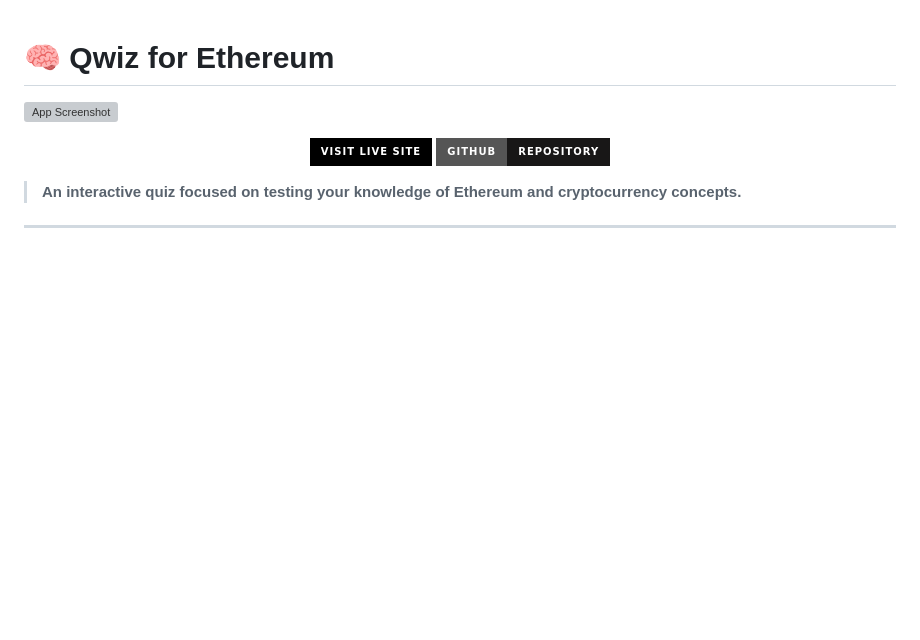
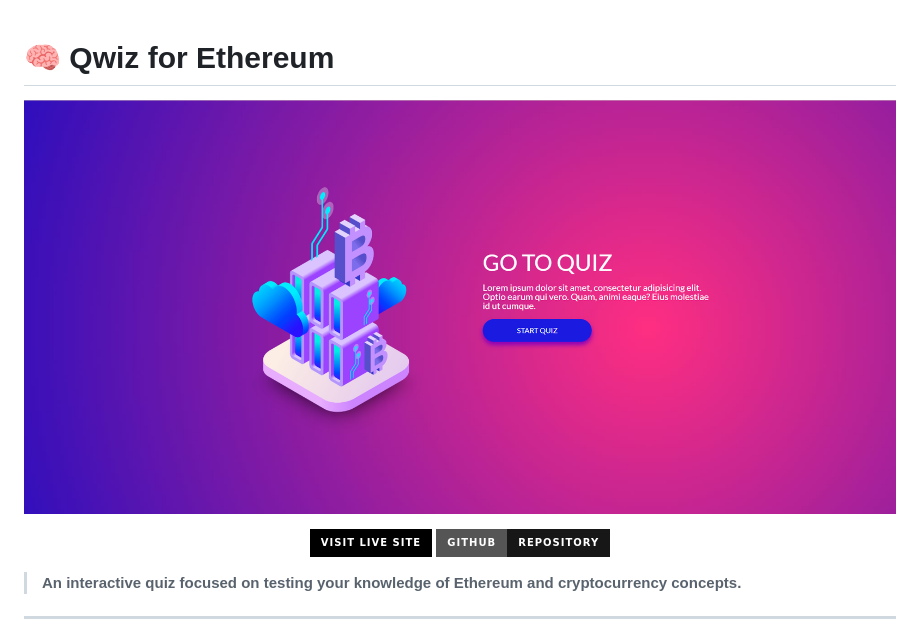
Before and after one commit to elfototo/qwiz-for-etherium, a Markdown page: README.md, the part around the change. Drawn GitHub-style; badges without logos; blank space fills up the shorter version; grey boxes are pictures that could not be loaded.

```diff
--- a/README.md
+++ b/README.md
@@ -1,6 +1,6 @@
 # 🧠 Qwiz for Ethereum
 
-![App Screenshot](./assets/screen_main_page.png)
+![App Screenshot](./asset/screen_main_page.png)
 
 <p align="center">
   <a href="https://elfototo.github.io/qwiz-for-etherium/" target="_blank">
```
